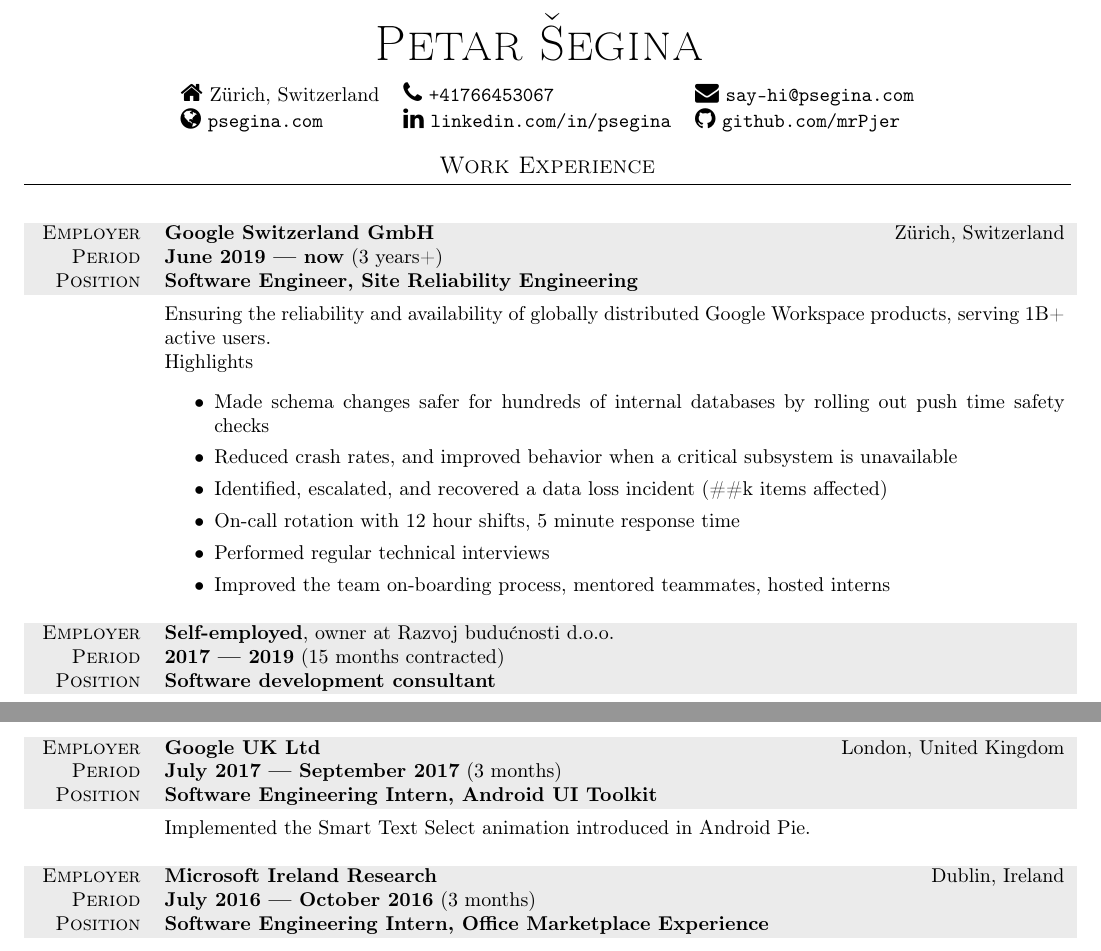
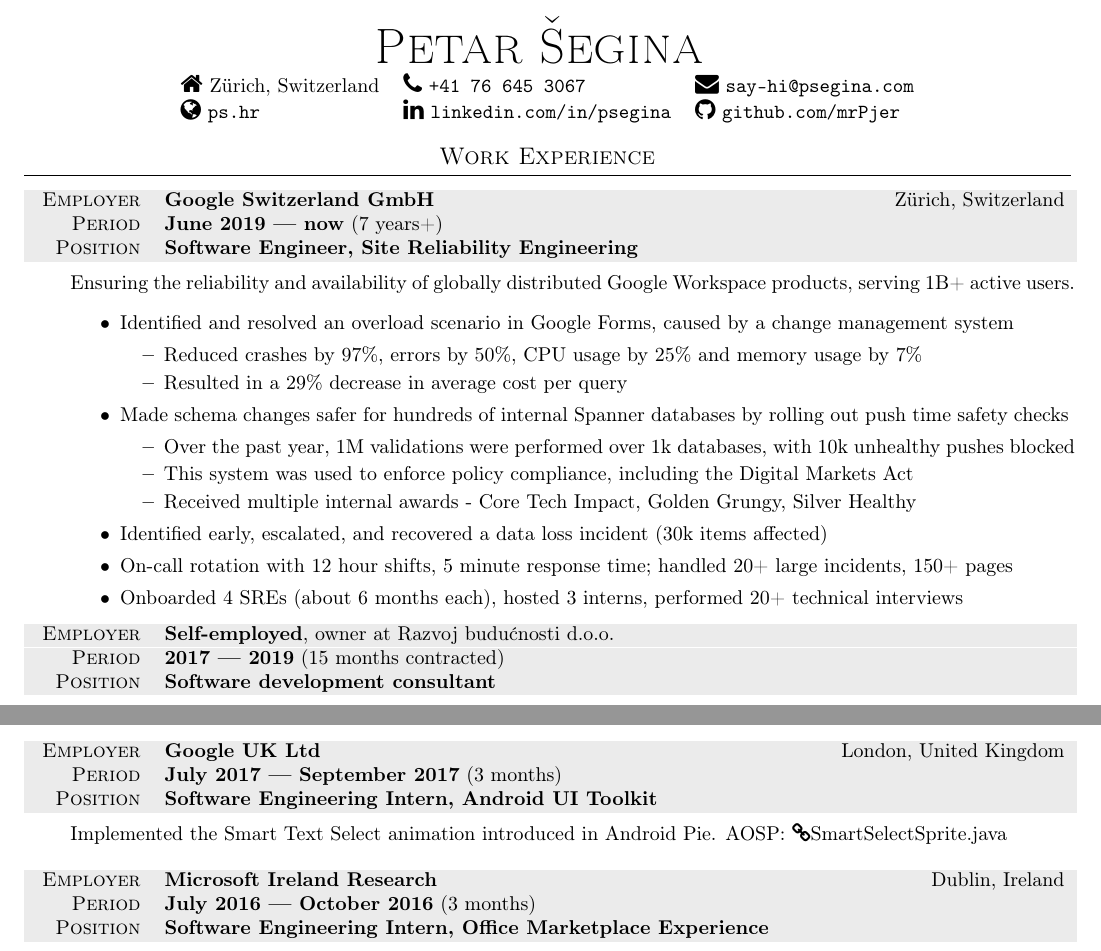
Before and after one commit to mrPjer/cv, a LaTeX CV (cv-template.tex): two parts of page 1 of 2, joined at a grey line, cut so that both start at the same text. Compiled offline with pdfLaTeX.

Commit message:
June 2026 update

```diff
--- a/cv-template.tex
+++ b/cv-template.tex
@@ -11,11 +11,12 @@
 % We want to add additional information to the header and footer of each page
 \usepackage{lastpage}
 \usepackage{fancyhdr}
+\usepackage{nicefrac}
 \pagestyle{fancy}
 \renewcommand{\headrulewidth}{0pt}
 \renewcommand{\footrulewidth}{0.2pt}
 \fancyhead{}
-\lfoot{\href{https://psegina.com/cv.pdf}{https://psegina.com/cv.pdf}}
+\lfoot{\href{https://ps.hr/cv.pdf}{https://ps.hr/cv.pdf}}
 \cfoot{Page \thepage{} of \pageref{LastPage}}
 \rfoot{\today}
 
@@ -49,7 +50,7 @@
 % Change the space between and within sections so that conent fits
 % on A4 nicely
 \newcommand{\sectionspacing}[0]{ \vspace{10pt} } % Space between sections
-\newcommand{\innersectionspacing}[0]{ \vspace{10pt} } % Space within section between tables
+\newcommand{\innersectionspacing}[0]{ \vspace{4pt} } % Space within section between tables
 \newcommand{\halfsectionspacing}[0]{ \vspace{4pt} }
 \newcommand{\sectionrule}[0]{ \rule[6pt]{\textwidth}{0.5pt} } % Rule between sections
 \newcommand{\tablerule}[0]{ \rule{0pt}{13pt} } % Vertical rule, for a description after each table, to make the description a few pixels lower under the gray part of the table.
@@ -83,10 +79,10 @@
 \begin{tabular}{ l l l }
 
 {\large\faHome} Zürich, Switzerland &
-{\large\faPhone} \href{tel:+41766453067}{\texttt{+41766453067}} &
+{\large\faPhone} \href{tel:+41766453067}{\texttt{+41 76 645 3067}} &
 {\large\faEnvelope} \href{mailto:say-hi@psegina.com}{\texttt{say-hi@psegina.com}} \\
 
-{\large\faGlobe} \href{https://psegina.com}{\texttt{psegina.com}} &
+{\large\faGlobe} \href{https://ps.hr}{\texttt{ps.hr}} &
 {\large\faLinkedin} \href{https://www.linkedin.com/in/psegina}{\texttt{linkedin.com/in/psegina}} &
 {\large\faGithub} \href{https://www.github.com/mrPjer}{\texttt{github.com/mrPjer}}
 
@@ -109,7 +105,18 @@
 	\gray {\scshape Employer} & \textbf{#1} \hfill #2 \\
 	\gray {\scshape Period} & \textbf{#3} (#4) \hfill \\
 	\gray {\scshape Position} & \textbf{#5} \\
+	\end{tabular}
+
+	\begin{tabular}{ >{\hfill}p{0.01\textwidth} p{0.96\textwidth} }
 	\tablerule & #6
+	\end{tabular}
+}
+
+\newcommand{\role}[4]{
+	\begin{tabular}{ >{\hfill}p{0.1\textwidth} p{0.86\textwidth} }
+	\gray {\scshape Period} & \textbf{#1} (#2) \hfill \\
+	\gray {\scshape Position} & \textbf{#3} \\
+	\tablerule & #4
 	\end{tabular}
 }
 
@@ -125,27 +132,35 @@
 % Paragraph width factors were determined experimentally, sadly.
 
 \section{Work Experience}
-
 \experience
 	{Google Switzerland GmbH}
 	{Zürich, Switzerland}
 	{June 2019 --- now}
-	{3 years+}
+	{7 years+}
 	{Software Engineer, Site Reliability Engineering}
 	{
 		Ensuring the reliability and availability of globally distributed Google Workspace products, serving 1B+ active users.
-
-		Highlights
 		\begin{projectList}
-			\item{Made schema changes safer for hundreds of internal databases by rolling out push time safety checks}
-			\item{Reduced crash rates, and improved behavior when a critical subsystem is unavailable}
-			\item{Identified, escalated, and recovered a data loss incident (\#\#k items affected)}
-			\item{On-call rotation with 12 hour shifts, 5 minute response time}
-			\item{Performed regular technical interviews}
-			\item{Improved the team on-boarding process, mentored teammates, hosted interns}
+			\item{Identified and resolved an overload scenario in Google Forms, caused by a change management system}
+			\vspace{-\parskip}
+			\begin{projectList}
+				\item{Reduced crashes by 97\%, errors by 50\%, CPU usage by 25\% and memory usage by 7\%}
+				\item{Resulted in a 29\% decrease in average cost per query}
+			\end{projectList}
+			\vspace{-\parskip}
+			\item{Made schema changes safer for hundreds of internal Spanner databases by rolling out push time safety checks}
+			\vspace{-\parskip}
+			\begin{projectList}
+				\item{Over the past year, 1M validations were performed over 1k databases, with 10k unhealthy pushes blocked}
+				\item{This system was used to enforce policy compliance, including the Digital Markets Act}
+				\item{Received multiple internal awards - Core Tech Impact, Golden Grungy, Silver Healthy}
+			\end{projectList}
+			\vspace{-\parskip}
+			\item{Identified early, escalated, and recovered a data loss incident (30k items affected)}
+			\item{On-call rotation with 12 hour shifts, 5 minute response time; handled 20+ large incidents, 150+ pages}
+			\item{Onboarded 4 SREs (about 6 months each), hosted 3 interns, performed 20+ technical interviews}
 		\end{projectList}
 	}
-
 \innersectionspacing
 
 \experience
@@ -181,7 +196,7 @@
 	{July 2017 --- September 2017}
 	{3 months}
 	{Software Engineering Intern, Android UI Toolkit}
-	{Implemented the Smart Text Select animation introduced in Android Pie.}
+	{Implemented the Smart Text Select animation introduced in Android Pie. AOSP: \href{https://cs.android.com/android/platform/superproject/+/android-latest-release:frameworks/base/core/java/android/widget/SmartSelectSprite.java;bpv=1}{\faLink SmartSelectSprite.java}}
 
 \innersectionspacing
 
```
Also changed, not shown: cv-template.tex (5 more changed lines).
